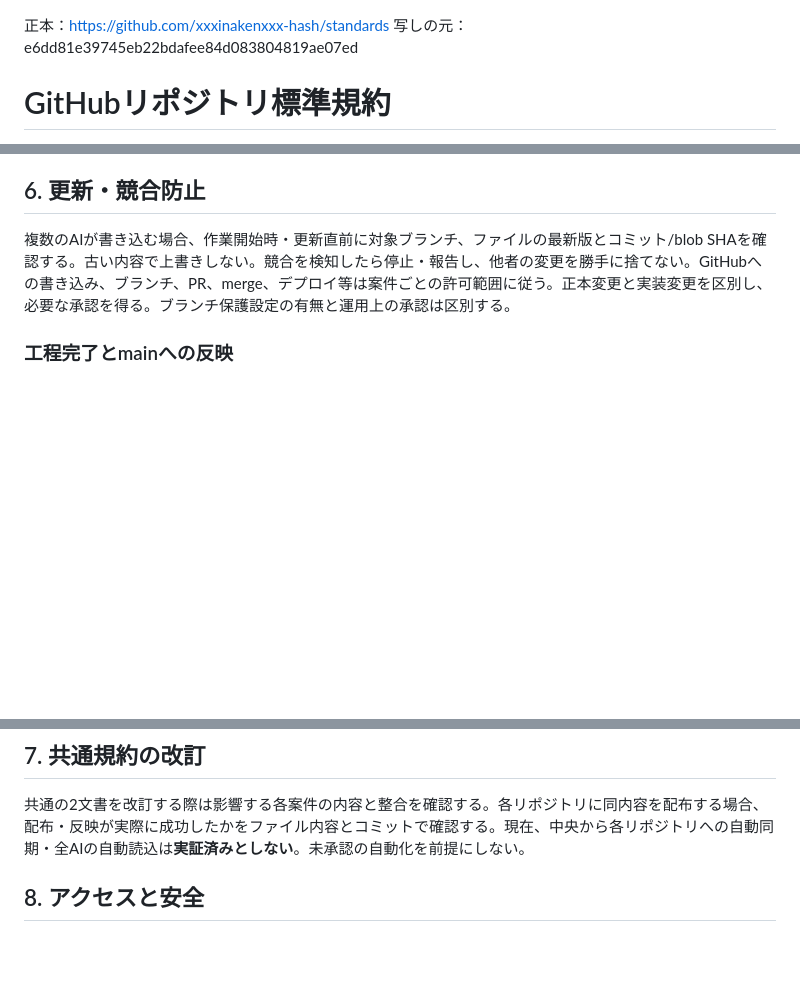
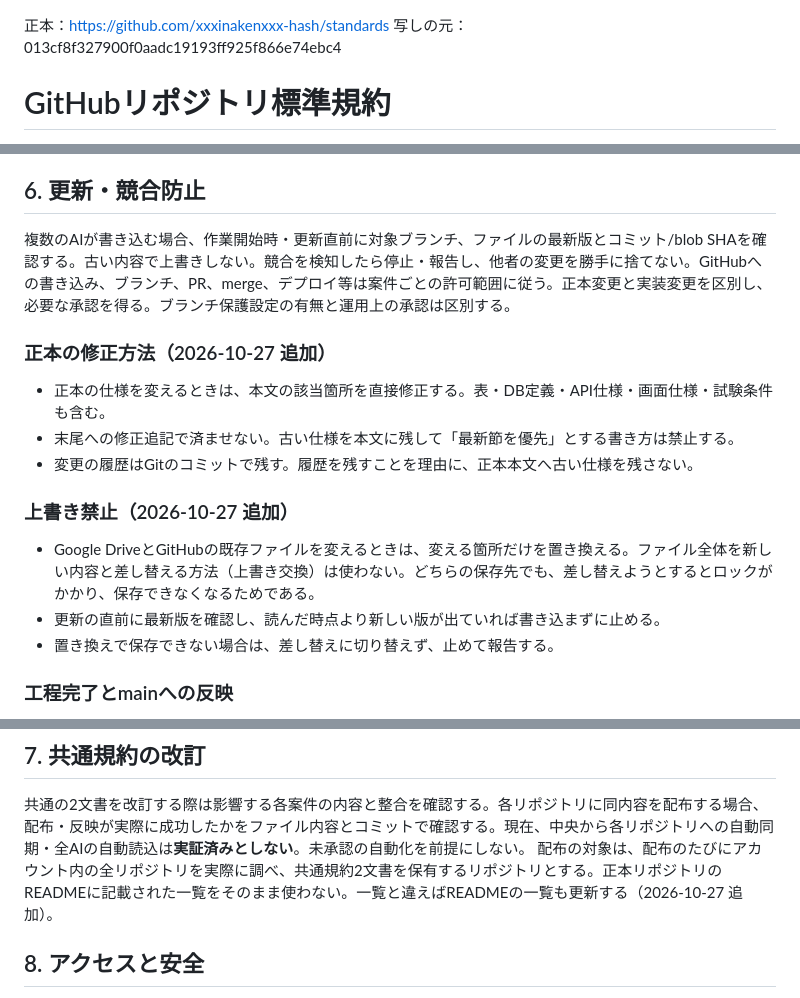
Before and after one commit to xxxinakenxxx-hash/Weekly-Tasks, a Markdown page: GitHubリポジトリ標準規約.md, 3 parts joined by grey strips. Rendered like a GitHub page; blank space fills up the shorter version.

Commit message:
docs: 共通規約の写しを standards 013cf8f に合わせて更新（標準規約）

```diff
--- a/GitHubリポジトリ標準規約.md
+++ b/GitHubリポジトリ標準規約.md
@@ -1,3 +1,3 @@
 正本：https://github.com/xxxinakenxxx-hash/standards
-写しの元：e6dd81e39745eb22bdafee84d083804819ae07ed
+写しの元：013cf8f327900f0aadc19193ff925f866e74ebc4
 # GitHubリポジトリ標準規約
@@ -58,6 +58,16 @@ Claude Codeは `CLAUDE.md`、Codexは `AGENTS.md` を作業入口とする。双
 ## 6. 更新・競合防止
 複数のAIが書き込む場合、作業開始時・更新直前に対象ブランチ、ファイルの最新版とコミット/blob SHAを確認する。古い内容で上書きしない。競合を検知したら停止・報告し、他者の変更を勝手に捨てない。GitHubへの書き込み、ブランチ、PR、merge、デプロイ等は案件ごとの許可範囲に従う。正本変更と実装変更を区別し、必要な承認を得る。ブランチ保護設定の有無と運用上の承認は区別する。
 
+### 正本の修正方法（2026-10-27 追加）
+- 正本の仕様を変えるときは、本文の該当箇所を直接修正する。表・DB定義・API仕様・画面仕様・試験条件も含む。
+- 末尾への修正追記で済ませない。古い仕様を本文に残して「最新節を優先」とする書き方は禁止する。
+- 変更の履歴はGitのコミットで残す。履歴を残すことを理由に、正本本文へ古い仕様を残さない。
+
+### 上書き禁止（2026-10-27 追加）
+- Google DriveとGitHubの既存ファイルを変えるときは、変える箇所だけを置き換える。ファイル全体を新しい内容と差し替える方法（上書き交換）は使わない。どちらの保存先でも、差し替えようとするとロックがかかり、保存できなくなるためである。
+- 更新の直前に最新版を確認し、読んだ時点より新しい版が出ていれば書き込まずに止める。
+- 置き換えで保存できない場合は、差し替えに切り替えず、止めて報告する。
+
 ### 工程完了とmainへの反映
 - **1工程の完了には、その工程で指定された作業・検査・GitHub反映・反映確認までを含める。** アプリ全体の完成までmain反映を待つ運用にはしない。
 - 実装者（Codex等）が工程を完了した場合、所定のテスト・確認後、作業ブランチをpushし、Pull Request（PR）を作成して確認・承認を受け、**同じ工程内でmainにマージし、反映を確認する**。これらのGit操作は独立した開発工程に分割しない。
@@ -69,6 +79,7 @@ Claude Codeは `CLAUDE.md`、Codexは `AGENTS.md` を作業入口とする。双
 
 ## 7. 共通規約の改訂
 共通の2文書を改訂する際は影響する各案件の内容と整合を確認する。各リポジトリに同内容を配布する場合、配布・反映が実際に成功したかをファイル内容とコミットで確認する。現在、中央から各リポジトリへの自動同期・全AIの自動読込は**実証済みとしない**。未承認の自動化を前提にしない。
+配布の対象は、配布のたびにアカウント内の全リポジトリを実際に調べ、共通規約2文書を保有するリポジトリとする。正本リポジトリのREADMEに記載された一覧をそのまま使わない。一覧と違えばREADMEの一覧も更新する（2026-10-27 追加）。
 
 ## 8. アクセスと安全
 公開範囲・アクセス権・書込権限を案件ごとに確認する。公開設定は一律に変更せず、現在の運用制約を別途検証する。秘密情報はコミットしない。既存正本・履歴は削除・改名せず、変更時は参照先と内容欠落を検証する。
```
Also changed, not shown: other parts of GitHubリポジトリ標準規約.md (+1 -1 lines).
